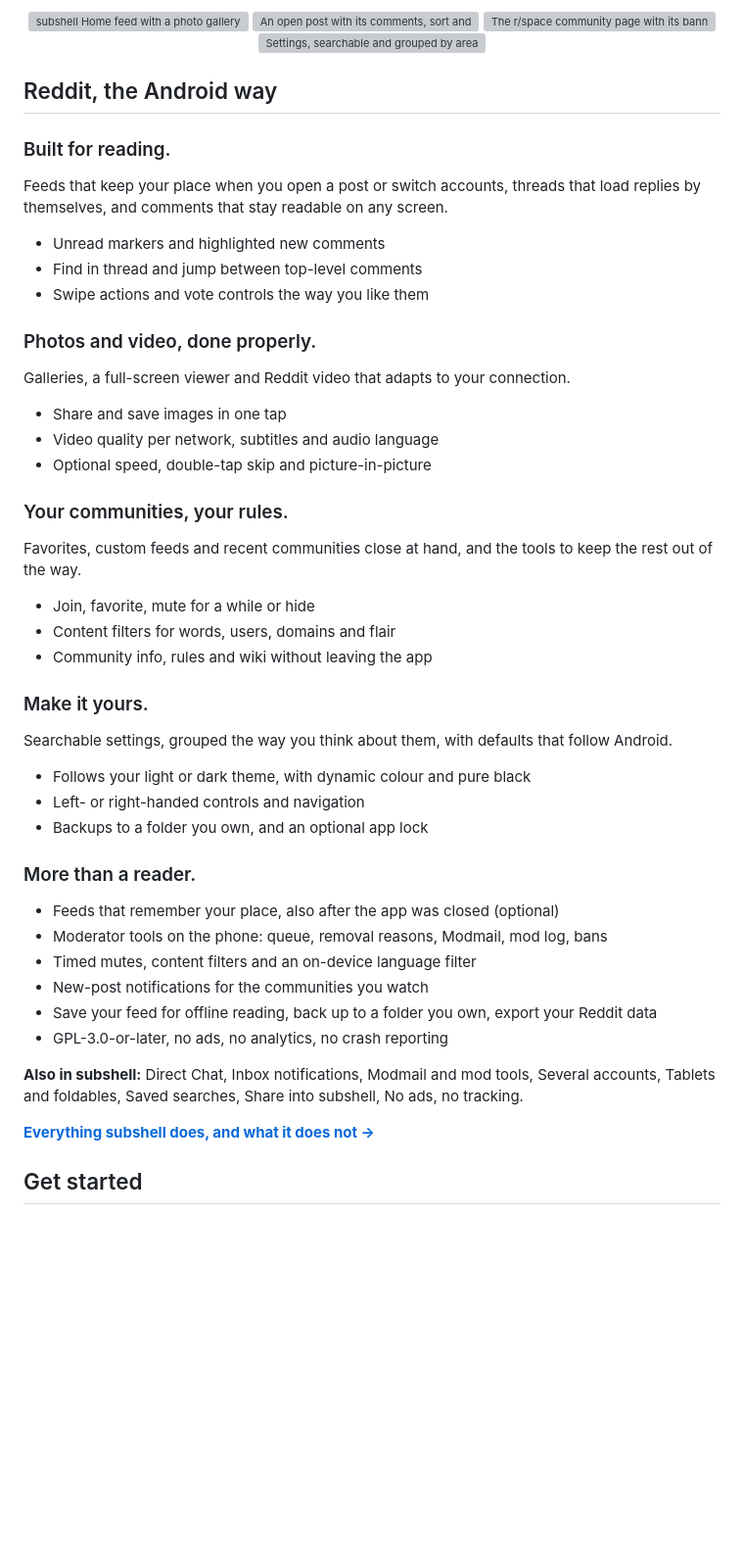
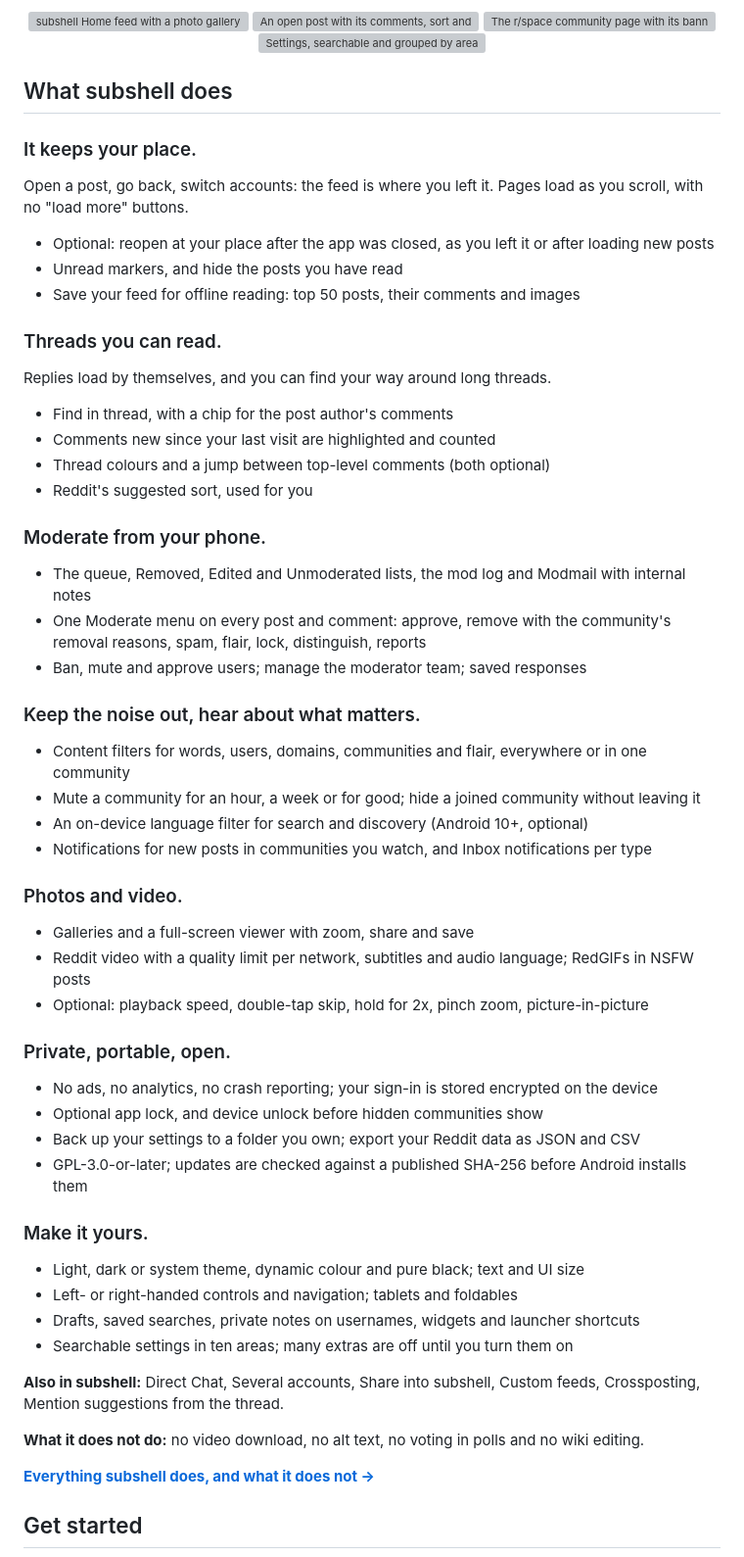
Before and after one commit to brealorg/subshell, a Markdown page: README.md, the part around the change. Shown at 98% size. Rendered like a GitHub page; blank space fills up the shorter version; grey boxes are pictures that could not be loaded.

Commit message:
Docs: rewrite the README feature section around what sets subshell apart
Replace the four generic feature groups and the added "More than a
reader" list with one section in seven groups: keeping your place,
threads, moderation, filters and notifications, media, privacy and
portability, and customisation. It says what the app does not do and
links to FEATURES.md. Download links, screenshots, Get started and the
What's new block are unchanged.

Co-Authored-By: Claude Sonnet 5.5 <noreply@anthropic.com>

```diff
--- a/README.md
+++ b/README.md
@@ -25,50 +25,61 @@ reading, writing, chatting and moderating, with no ads and no tracking.
        width="200">
 </p>
 
-## Reddit, the Android way
+## What subshell does
 
-### Built for reading.
+### It keeps your place.
 
-Feeds that keep your place when you open a post or switch accounts, threads that load replies by themselves, and comments that stay readable on any screen.
+Open a post, go back, switch accounts: the feed is where you left it. Pages load as you scroll, with no "load more" buttons.
 
-- Unread markers and highlighted new comments
-- Find in thread and jump between top-level comments
-- Swipe actions and vote controls the way you like them
+- Optional: reopen at your place after the app was closed, as you left it or after loading new posts
+- Unread markers, and hide the posts you have read
+- Save your feed for offline reading: top 50 posts, their comments and images
 
-### Photos and video, done properly.
+### Threads you can read.
 
-Galleries, a full-screen viewer and Reddit video that adapts to your connection.
+Replies load by themselves, and you can find your way around long threads.
 
-- Share and save images in one tap
-- Video quality per network, subtitles and audio language
-- Optional speed, double-tap skip and picture-in-picture
+- Find in thread, with a chip for the post author's comments
+- Comments new since your last visit are highlighted and counted
+- Thread colours and a jump between top-level comments (both optional)
+- Reddit's suggested sort, used for you
 
-### Your communities, your rules.
+### Moderate from your phone.
 
-Favorites, custom feeds and recent communities close at hand, and the tools to keep the rest out of the way.
+- The queue, Removed, Edited and Unmoderated lists, the mod log and Modmail with internal notes
+- One Moderate menu on every post and comment: approve, remove with the community's removal reasons, spam, flair, lock, distinguish, reports
+- Ban, mute and approve users; manage the moderator team; saved responses
 
-- Join, favorite, mute for a while or hide
-- Content filters for words, users, domains and flair
-- Community info, rules and wiki without leaving the app
+### Keep the noise out, hear about what matters.
+
+- Content filters for words, users, domains, communities and flair, everywhere or in one community
+- Mute a community for an hour, a week or for good; hide a joined community without leaving it
+- An on-device language filter for search and discovery (Android 10+, optional)
+- Notifications for new posts in communities you watch, and Inbox notifications per type
+
+### Photos and video.
+
+- Galleries and a full-screen viewer with zoom, share and save
+- Reddit video with a quality limit per network, subtitles and audio language; RedGIFs in NSFW posts
+- Optional: playback speed, double-tap skip, hold for 2x, pinch zoom, picture-in-picture
+
+### Private, portable, open.
+
+- No ads, no analytics, no crash reporting; your sign-in is stored encrypted on the device
+- Optional app lock, and device unlock before hidden communities show
+- Back up your settings to a folder you own; export your Reddit data as JSON and CSV
+- GPL-3.0-or-later; updates are checked against a published SHA-256 before Android installs them
 
 ### Make it yours.
 
-Searchable settings, grouped the way you think about them, with defaults that follow Android.
+- Light, dark or system theme, dynamic colour and pure black; text and UI size
+- Left- or right-handed controls and navigation; tablets and foldables
+- Drafts, saved searches, private notes on usernames, widgets and launcher shortcuts
+- Searchable settings in ten areas; many extras are off until you turn them on
 
-- Follows your light or dark theme, with dynamic colour and pure black
-- Left- or right-handed controls and navigation
-- Backups to a folder you own, and an optional app lock
+**Also in subshell:** Direct Chat, Several accounts, Share into subshell, Custom feeds, Crossposting, Mention suggestions from the thread.
 
-### More than a reader.
-
-- Feeds that remember your place, also after the app was closed (optional)
-- Moderator tools on the phone: queue, removal reasons, Modmail, mod log, bans
-- Timed mutes, content filters and an on-device language filter
-- New-post notifications for the communities you watch
-- Save your feed for offline reading, back up to a folder you own, export your Reddit data
-- GPL-3.0-or-later, no ads, no analytics, no crash reporting
-
-**Also in subshell:** Direct Chat, Inbox notifications, Modmail and mod tools, Several accounts, Tablets and foldables, Saved searches, Share into subshell, No ads, no tracking.
+**What it does not do:** no video download, no alt text, no voting in polls and no wiki editing.
 
 **[Everything subshell does, and what it does not →](FEATURES.md)**
 
```
